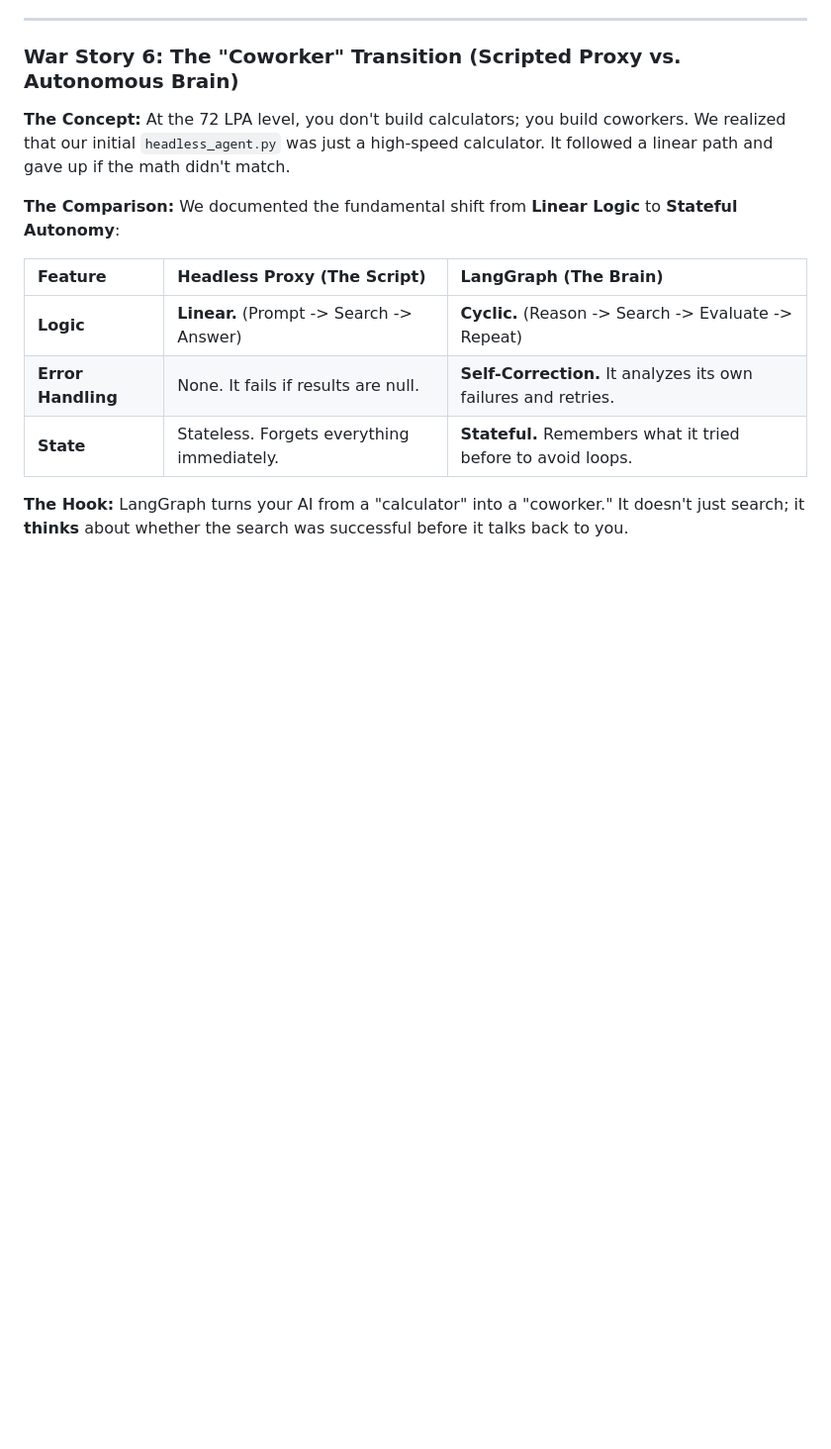
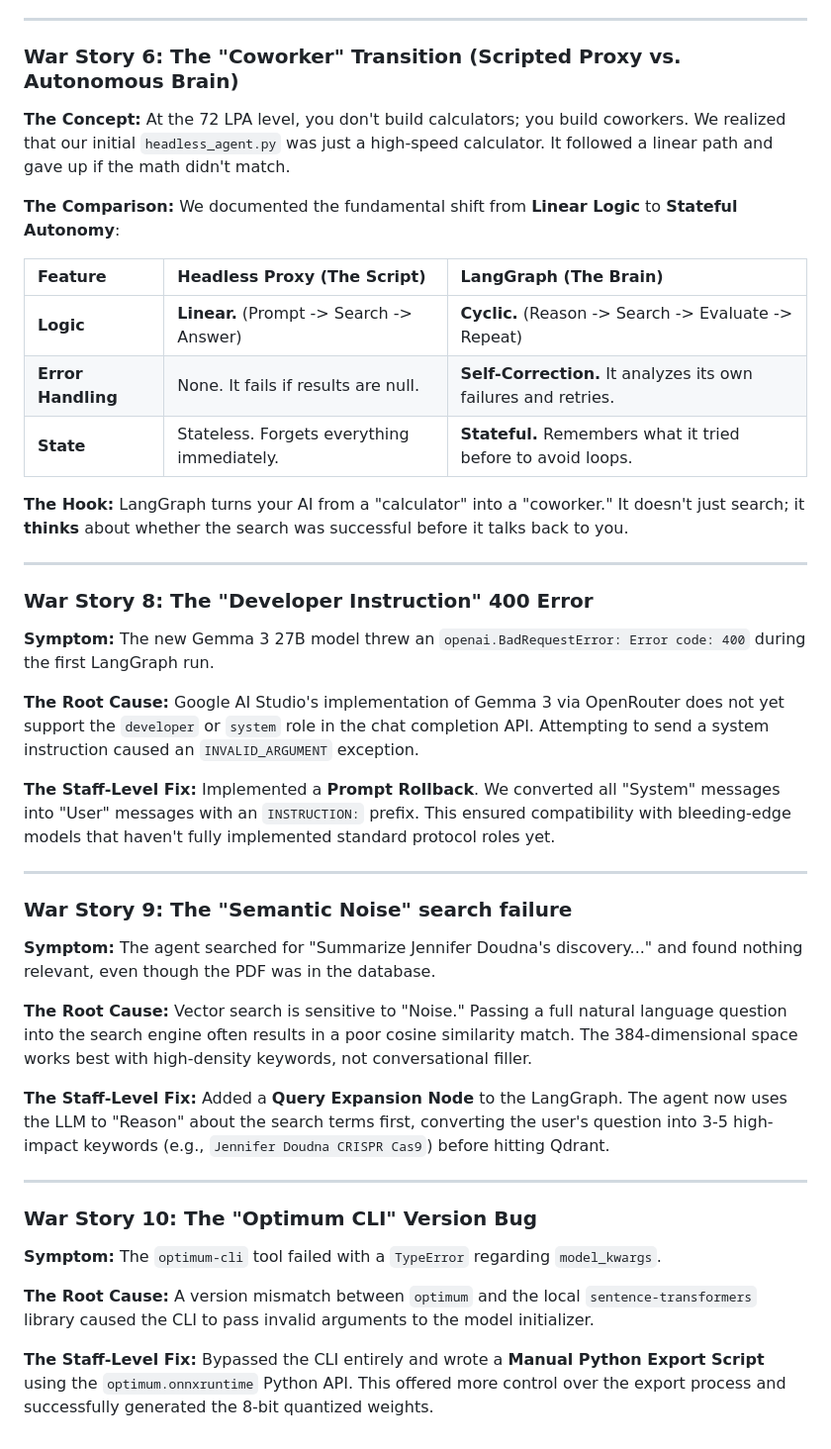
Before and after one commit to kusuridheeraj/Aegis, a Markdown page: blogs/Phase3_Teardown_Materials.md, the part around the change. Shown at 99% size. Drawn GitHub-style; blank space fills up the shorter version.

Commit message:
docs: preserve all raw war stories and failures for phase 3 blog synthesis

```diff
--- a/blogs/Phase3_Teardown_Materials.md
+++ b/blogs/Phase3_Teardown_Materials.md
@@ -98,3 +98,36 @@ We documented the fundamental shift from **Linear Logic** to **Stateful Autonomy
 | **State** | Stateless. Forgets everything immediately. | **Stateful.** Remembers what it tried before to avoid loops. |
 
 **The Hook:** LangGraph turns your AI from a "calculator" into a "coworker." It doesn't just search; it **thinks** about whether the search was successful before it talks back to you.
+
+---
+
+### War Story 8: The "Developer Instruction" 400 Error
+**Symptom:** The new Gemma 3 27B model threw an `openai.BadRequestError: Error code: 400` during the first LangGraph run.
+
+**The Root Cause:**
+Google AI Studio's implementation of Gemma 3 via OpenRouter does not yet support the `developer` or `system` role in the chat completion API. Attempting to send a system instruction caused an `INVALID_ARGUMENT` exception.
+
+**The Staff-Level Fix:**
+Implemented a **Prompt Rollback**. We converted all "System" messages into "User" messages with an `INSTRUCTION:` prefix. This ensured compatibility with bleeding-edge models that haven't fully implemented standard protocol roles yet.
+
+---
+
+### War Story 9: The "Semantic Noise" search failure
+**Symptom:** The agent searched for "Summarize Jennifer Doudna's discovery..." and found nothing relevant, even though the PDF was in the database.
+
+**The Root Cause:**
+Vector search is sensitive to "Noise." Passing a full natural language question into the search engine often results in a poor cosine similarity match. The 384-dimensional space works best with high-density keywords, not conversational filler.
+
+**The Staff-Level Fix:**
+Added a **Query Expansion Node** to the LangGraph. The agent now uses the LLM to "Reason" about the search terms first, converting the user's question into 3-5 high-impact keywords (e.g., `Jennifer Doudna CRISPR Cas9`) before hitting Qdrant.
+
+---
+
+### War Story 10: The "Optimum CLI" Version Bug
+**Symptom:** The `optimum-cli` tool failed with a `TypeError` regarding `model_kwargs`.
+
+**The Root Cause:**
+A version mismatch between `optimum` and the local `sentence-transformers` library caused the CLI to pass invalid arguments to the model initializer.
+
+**The Staff-Level Fix:**
+Bypassed the CLI entirely and wrote a **Manual Python Export Script** using the `optimum.onnxruntime` Python API. This offered more control over the export process and successfully generated the 8-bit quantized weights.
```
